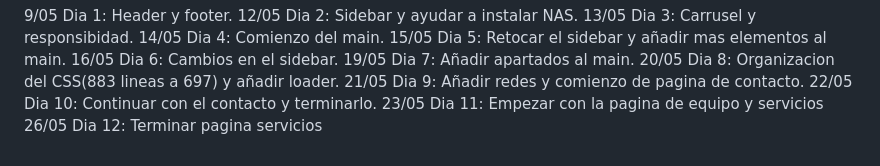
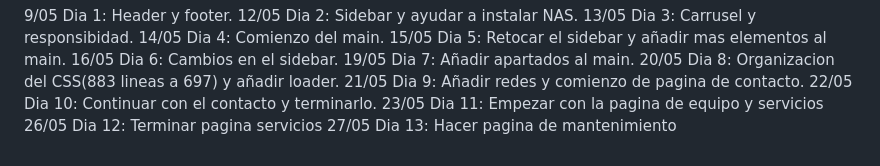
Before and after one commit to Danielgofu/Dyf, a Markdown page: Readme.md, the part around the change. GitHub-like rendering.

Commit message:
Cambios readme

```diff
--- a/Readme.md
+++ b/Readme.md
@@ -36,3 +36,4 @@ Electricidad y alarma
 22/05 Dia 10: Continuar con el contacto y terminarlo.
 23/05 Dia 11: Empezar con la pagina de equipo y servicios
 26/05 Dia 12: Terminar pagina servicios
+27/05 Dia 13: Hacer pagina de mantenimiento
```
Also changed, not shown: img/DyfEquipoHD.jpeg (added), 2 other files.
